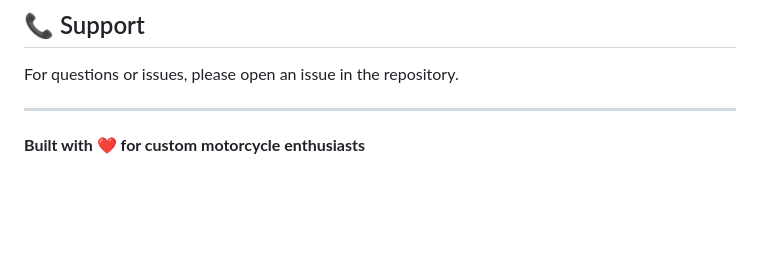
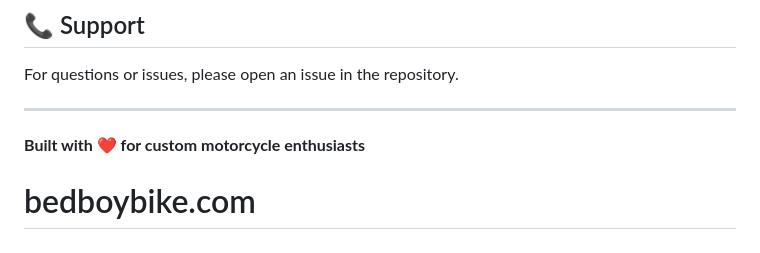
Before and after one commit to neowebsphere/bedboybike.com, a Markdown page: README.md, the part around the change. Drawn GitHub-style; blank space fills up the shorter version.

```diff
--- a/README.md
+++ b/README.md
@@ -300,3 +300,4 @@ For questions or issues, please open an issue in the repository.
 ---
 
 **Built with ❤️ for custom motorcycle enthusiasts**
+# bedboybike.com
```
